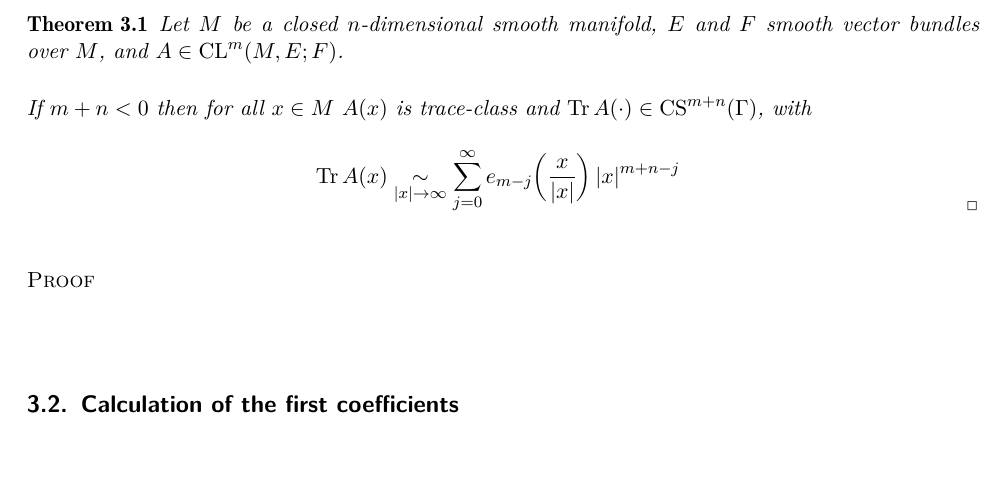
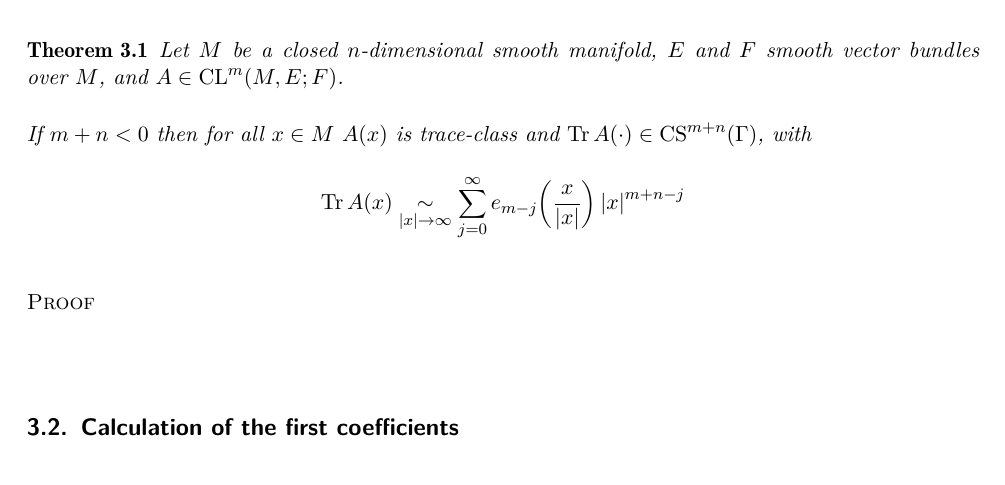
Before and after one commit to filmor/Diplomarbeit, a LaTeX document (dipl.tex, which reads snippets/trace-expansion.tex): part of page 4 of 12, cut so that both start at the same text, the shorter picture padded with empty space. Compiled offline with pdfLaTeX.

Commit message:
Snippets korrigiert / hinzugefügt.

```diff
--- a/snippets/trace-expansion.tex
+++ b/snippets/trace-expansion.tex
@@ -4,9 +4,9 @@
 
     If $m+n<0$ then for all $x\in M$ $A(x)$ is trace-class and $\Tr A(\cdot)\in
     \mathrm{CS}^{m+n}(\Gamma)$, with
-    \[
+    \begin{align*}
         \Tr A(x)\SimAs{\left|x\right|\to\infty}
         \sum_{j=0}^{\infty} e_{m-j}\!\left(\frac{x}{\left|x\right|}\right)
                             \left|x\right|^{m+n-j}
-    \]
+    \end{align*}
 \end{theorem}
```
Also changed, not shown: snippets/main-interior.tex (added, +1 -0 lines).
